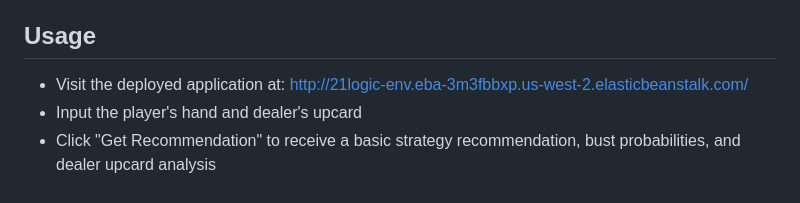
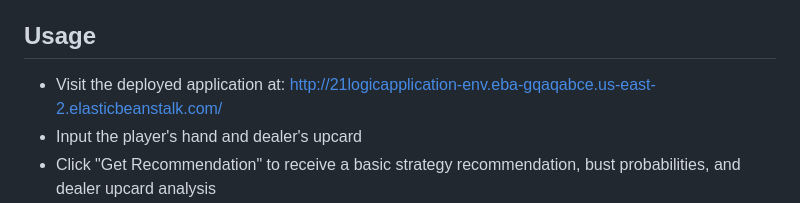
Before and after one commit to leeken3/21logic, a Markdown page: README.md, the part around the change. GitHub-like rendering.

Commit message:
Update application URL in README

```diff
--- a/README.md
+++ b/README.md
@@ -49,7 +49,7 @@ For this project, I wanted to explore and learn more about Spring Boot, so I cho
 - Postman (v10.18.1): For testing and debugging RESTful APIs
 
 ## Usage
-- Visit the deployed application at: http://21logic-env.eba-3m3fbbxp.us-west-2.elasticbeanstalk.com/
+- Visit the deployed application at: http://21logicapplication-env.eba-gqaqabce.us-east-2.elasticbeanstalk.com/
 - Input the player's hand and dealer's upcard
 - Click "Get Recommendation" to receive a basic strategy recommendation, bust probabilities, and dealer upcard analysis
 - Optionally, play out the hand interactively against the dealer
```
